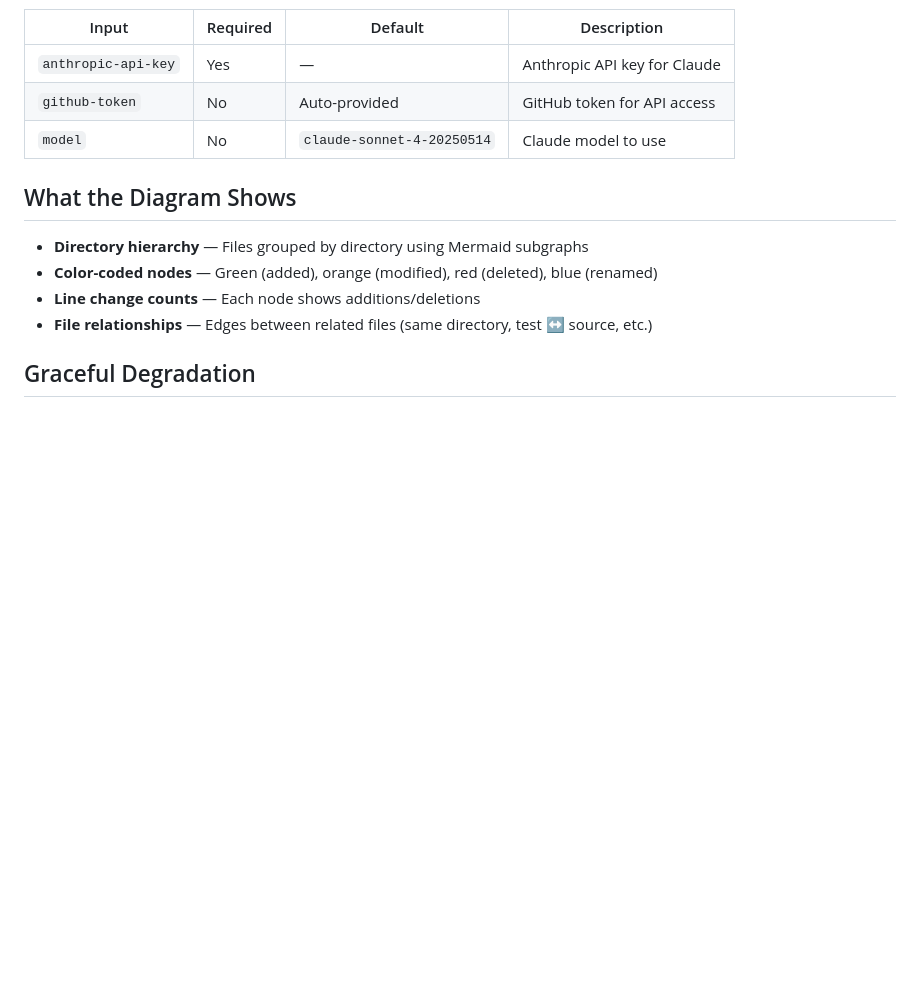
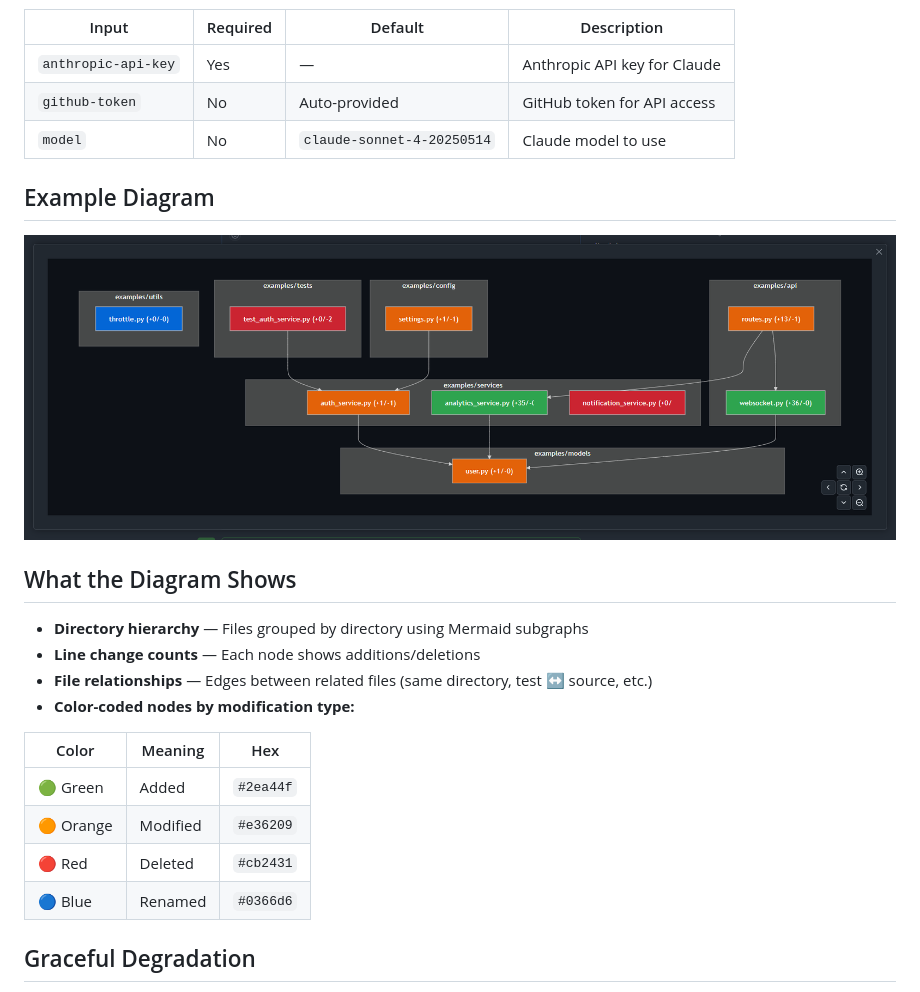
Before and after one commit to shivamshinde123/CodeScope, a Markdown page: README.md, the part around the change. Rendered like a GitHub page; pictures changed too: assets/codescope-diagram-example.png (added); blank space fills up the shorter version.

Commit message:
Add example diagram screenshot and color legend to README

```diff
--- a/README.md
+++ b/README.md
@@ -90,12 +90,23 @@ That's it. Open a PR and the diagram appears automatically.
 | `github-token` | No | Auto-provided | GitHub token for API access |
 | `model` | No | `claude-sonnet-4-20250514` | Claude model to use |
 
+## Example Diagram
+
+![CodeScope diagram example](assets/codescope-diagram-example.png)
+
 ## What the Diagram Shows
 
 - **Directory hierarchy** — Files grouped by directory using Mermaid subgraphs
-- **Color-coded nodes** — Green (added), orange (modified), red (deleted), blue (renamed)
 - **Line change counts** — Each node shows additions/deletions
 - **File relationships** — Edges between related files (same directory, test ↔ source, etc.)
+- **Color-coded nodes by modification type:**
+
+| Color | Meaning | Hex |
+|-------|---------|-----|
+| 🟢 Green | Added | `#2ea44f` |
+| 🟠 Orange | Modified | `#e36209` |
+| 🔴 Red | Deleted | `#cb2431` |
+| 🔵 Blue | Renamed | `#0366d6` |
 
 ## Graceful Degradation
 
```
